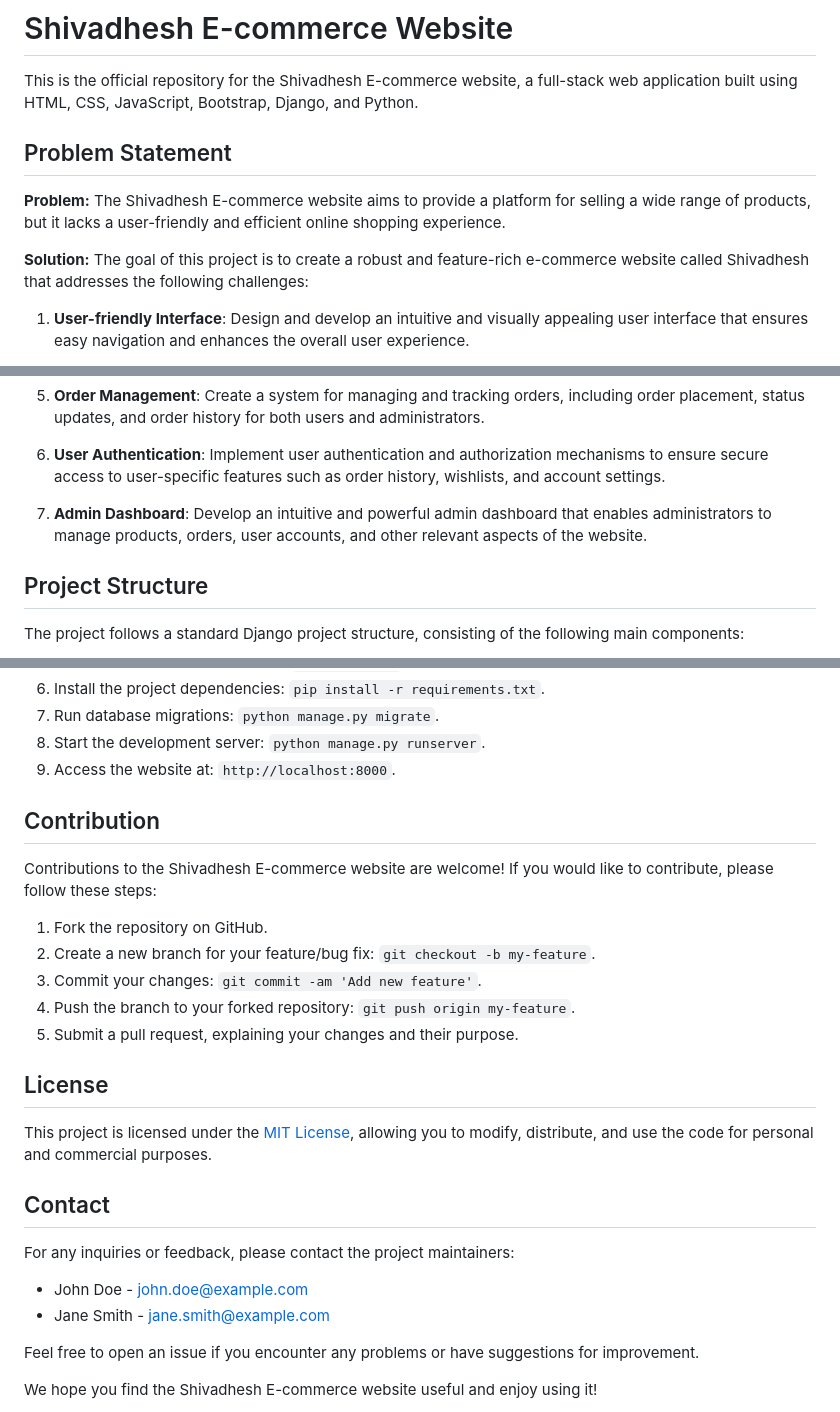
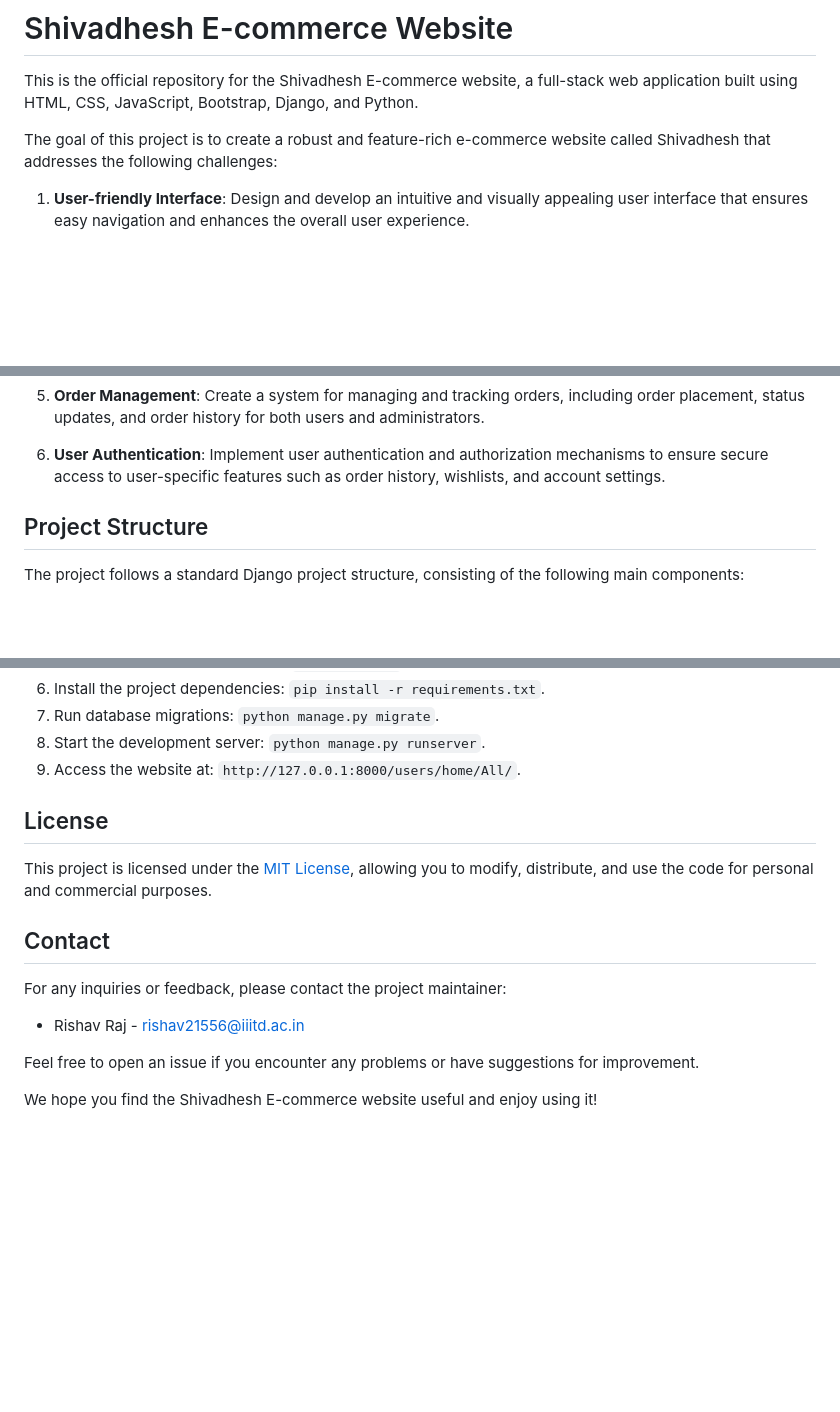
Before and after one commit to rishav21556/shivadhesh, a Markdown page: README.md, 3 parts joined by grey strips. Rendered like a GitHub page; blank space fills up the shorter version.

```diff
--- a/README.md
+++ b/README.md
@@ -2,11 +2,7 @@
 
 This is the official repository for the Shivadhesh E-commerce website, a full-stack web application built using HTML, CSS, JavaScript, Bootstrap, Django, and Python.
 
-## Problem Statement
-
-**Problem:** The Shivadhesh E-commerce website aims to provide a platform for selling a wide range of products, but it lacks a user-friendly and efficient online shopping experience.
-
-**Solution:** The goal of this project is to create a robust and feature-rich e-commerce website called Shivadhesh that addresses the following challenges:
+The goal of this project is to create a robust and feature-rich e-commerce website called Shivadhesh that addresses the following challenges:
 
 1. **User-friendly Interface**: Design and develop an intuitive and visually appealing user interface that ensures easy navigation and enhances the overall user experience.
 
@@ -19,8 +15,6 @@ This is the official repository for the Shivadhesh E-commerce website, a full-st
 5. **Order Management**: Create a system for managing and tracking orders, including order placement, status updates, and order history for both users and administrators.
 
 6. **User Authentication**: Implement user authentication and authorization mechanisms to ensure secure access to user-specific features such as order history, wishlists, and account settings.
-
-7. **Admin Dashboard**: Develop an intuitive and powerful admin dashboard that enables administrators to manage products, orders, user accounts, and other relevant aspects of the website.
 
 ## Project Structure
 
@@ -56,17 +50,7 @@ To set up the Shivadhesh E-commerce website locally, follow these steps:
 6. Install the project dependencies: `pip install -r requirements.txt`.
 7. Run database migrations: `python manage.py migrate`.
 8. Start the development server: `python manage.py runserver`.
-9. Access the website at: `http://localhost:8000`.
-
-## Contribution
-
-Contributions to the Shivadhesh E-commerce website are welcome! If you would like to contribute, please follow these steps:
-
-1. Fork the repository on GitHub.
-2. Create a new branch for your feature/bug fix: `git checkout -b my-feature`.
-3. Commit your changes: `git commit -am 'Add new feature'`.
-4. Push the branch to your forked repository: `git push origin my-feature`.
-5. Submit a pull request, explaining your changes and their purpose.
+9. Access the website at: `http://127.0.0.1:8000/users/home/All/`.
 
 ## License
 
@@ -74,10 +58,9 @@ This project is licensed under the [MIT License](LICENSE), allowing you to modif
 
 ## Contact
 
-For any inquiries or feedback, please contact the project maintainers:
+For any inquiries or feedback, please contact the project maintainer:
 
-- John Doe - john.doe@example.com
-- Jane Smith - jane.smith@example.com
+- Rishav Raj - rishav21556@iiitd.ac.in
 
 Feel free to open an issue if you encounter any problems or have suggestions for improvement.
 
```
